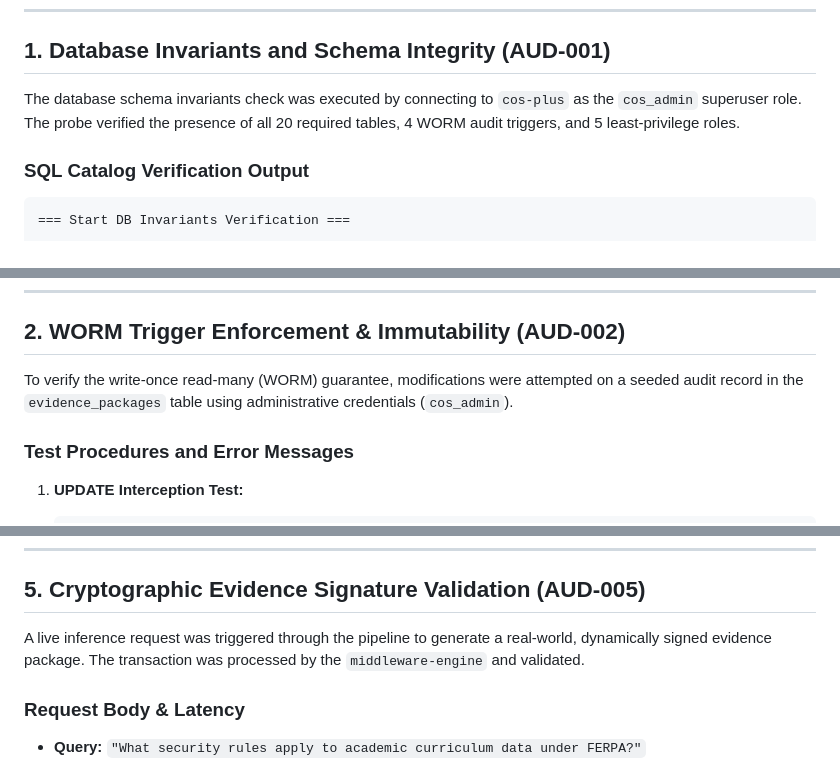
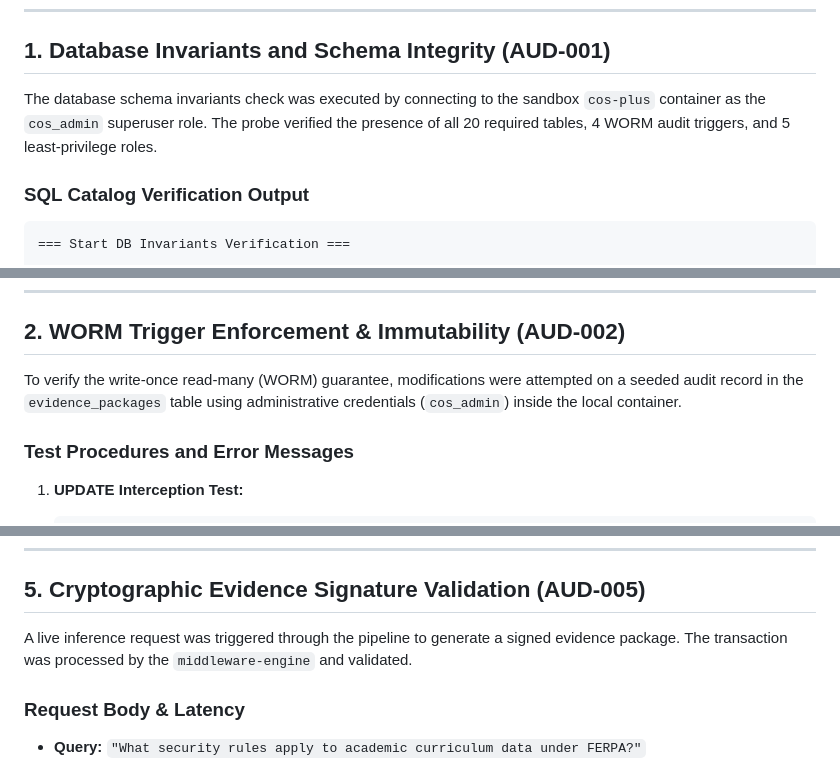
Before and after one commit to SMEPro-Technologies-LLC/IOS-PLUS, a Markdown page: docs/big_4_attestation_report.md, 3 parts joined by grey strips. GitHub-like rendering.

```diff
--- a/docs/big_4_attestation_report.md
+++ b/docs/big_4_attestation_report.md
@@ -30,7 +32,7 @@ All verification probes were executed against the active database clusters (`cos
 
 ## 1. Database Invariants and Schema Integrity (AUD-001)
 
-The database schema invariants check was executed by connecting to `cos-plus` as the `cos_admin` superuser role. The probe verified the presence of all 20 required tables, 4 WORM audit triggers, and 5 least-privilege roles.
+The database schema invariants check was executed by connecting to the sandbox `cos-plus` container as the `cos_admin` superuser role. The probe verified the presence of all 20 required tables, 4 WORM audit triggers, and 5 least-privilege roles.
 
 ### SQL Catalog Verification Output
 
@@ -79,7 +81,7 @@ SUCCESS: All database invariants verified. Schema is healthy.
 
 ## 2. WORM Trigger Enforcement & Immutability (AUD-002)
 
-To verify the write-once read-many (WORM) guarantee, modifications were attempted on a seeded audit record in the `evidence_packages` table using administrative credentials (`cos_admin`).
+To verify the write-once read-many (WORM) guarantee, modifications were attempted on a seeded audit record in the `evidence_packages` table using administrative credentials (`cos_admin`) inside the local container.
 
 ### Test Procedures and Error Messages
 
@@ -230,7 +232,7 @@ The triple-publication consistency check ensures that the active cryptographic v
 
 ## 5. Cryptographic Evidence Signature Validation (AUD-005)
 
-A live inference request was triggered through the pipeline to generate a real-world, dynamically signed evidence package. The transaction was processed by the `middleware-engine` and validated.
+A live inference request was triggered through the pipeline to generate a signed evidence package. The transaction was processed by the `middleware-engine` and validated.
 
 ### Request Body & Latency
 
```
Also changed, not shown: other parts of docs/big_4_attestation_report.md (+14 -10 lines).
